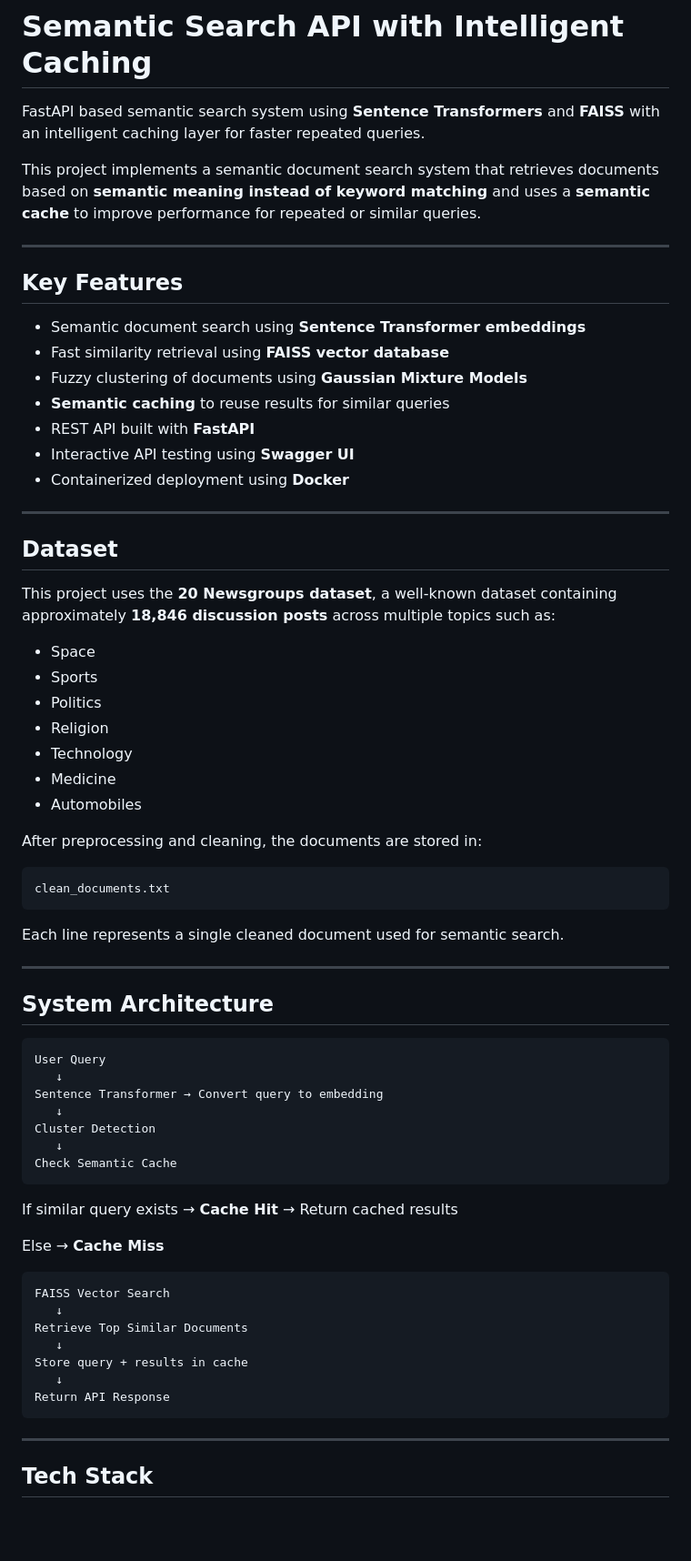
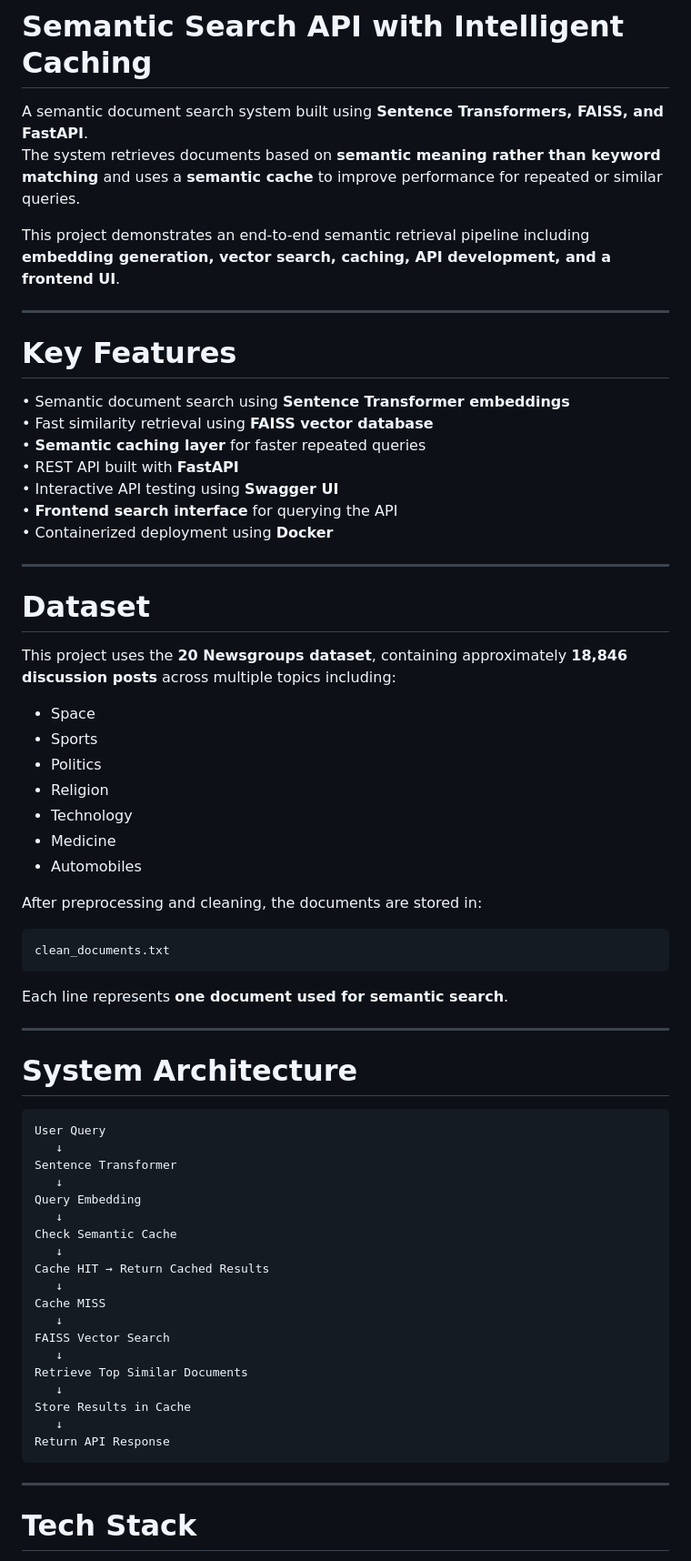
Before and after one commit to RachnaMohapatra/semantic-search-cache-api, a Markdown page: README.md, the part around one of its changes. Shown at 91% size. Rendered like a GitHub page; blank space fills up the shorter version.

````diff
--- a/README.md
+++ b/README.md
@@ -1,34 +1,35 @@
 # Semantic Search API with Intelligent Caching
 
-FastAPI based semantic search system using **Sentence Transformers** and **FAISS** with an intelligent caching layer for faster repeated queries.
+A semantic document search system built using **Sentence Transformers, FAISS, and FastAPI**.
+The system retrieves documents based on **semantic meaning rather than keyword matching** and uses a **semantic cache** to improve performance for repeated or similar queries.
 
-This project implements a semantic document search system that retrieves documents based on **semantic meaning instead of keyword matching** and uses a **semantic cache** to improve performance for repeated or similar queries.
+This project demonstrates an end-to-end semantic retrieval pipeline including **embedding generation, vector search, caching, API development, and a frontend UI**.
 
 ---
 
-## Key Features
+# Key Features
 
-* Semantic document search using **Sentence Transformer embeddings**
-* Fast similarity retrieval using **FAISS vector database**
-* Fuzzy clustering of documents using **Gaussian Mixture Models**
-* **Semantic caching** to reuse results for similar queries
-* REST API built with **FastAPI**
-* Interactive API testing using **Swagger UI**
-* Containerized deployment using **Docker**
+• Semantic document search using **Sentence Transformer embeddings**
+• Fast similarity retrieval using **FAISS vector database**
+• **Semantic caching layer** for faster repeated queries
+• REST API built with **FastAPI**
+• Interactive API testing using **Swagger UI**
+• **Frontend search interface** for querying the API
+• Containerized deployment using **Docker**
 
 ---
 
-## Dataset
+# Dataset
 
-This project uses the **20 Newsgroups dataset**, a well-known dataset containing approximately **18,846 discussion posts** across multiple topics such as:
+This project uses the **20 Newsgroups dataset**, containing approximately **18,846 discussion posts** across multiple topics including:
 
-* Space
-* Sports
-* Politics
-* Religion
-* Technology
-* Medicine
-* Automobiles
+- Space
+- Sports
+- Politics
+- Religion
+- Technology
+- Medicine
+- Automobiles
 
 After preprocessing and cleaning, the documents are stored in:
 
@@ -36,37 +37,35 @@ After preprocessing and cleaning, the documents are stored in:
 clean_documents.txt
 ```
 
-Each line represents a single cleaned document used for semantic search.
+Each line represents **one document used for semantic search**.
 
 ---
 
-## System Architecture
+# System Architecture
 
 ```
 User Query
    ↓
-Sentence Transformer → Convert query to embedding
+Sentence Transformer
    ↓
-Cluster Detection
+Query Embedding
    ↓
 Check Semantic Cache
-```
-
-If similar query exists → **Cache Hit** → Return cached results
-
-Else → **Cache Miss**
-
-```
+   ↓
+Cache HIT → Return Cached Results
+   ↓
+Cache MISS
+   ↓
 FAISS Vector Search
    ↓
 Retrieve Top Similar Documents
    ↓
-Store query + results in cache
+Store Results in Cache
    ↓
 Return API Response
 ```
 
 ---
 
-## Tech Stack
+# Tech Stack
 
````
Also changed, not shown: other parts of README.md (+71 -34 lines).
